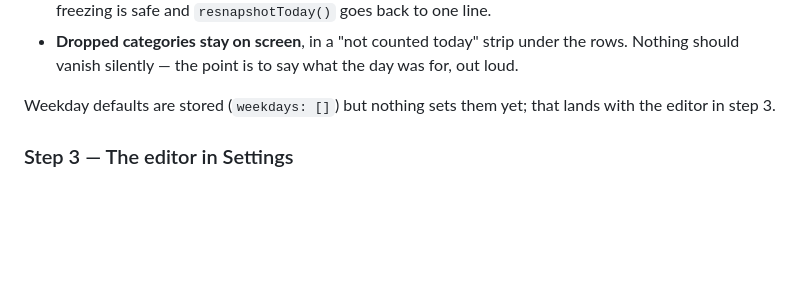
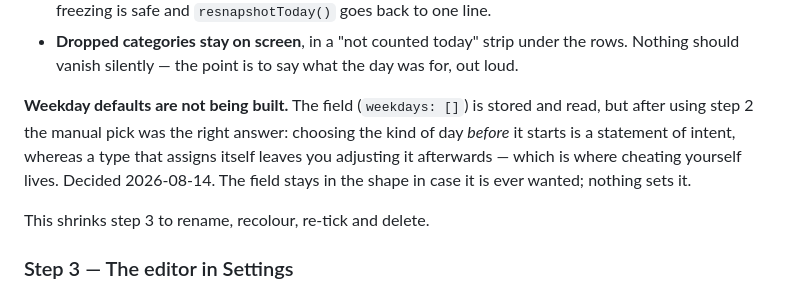
Before and after one commit to MaxJBrusso4/Cadence, a Markdown page: PLAN.md, the part around the change. Rendered like a GitHub page; blank space fills up the shorter version.

Commit message:
Day types are chosen, not assigned — drop weekday defaults from step 3
Using step 2 settled it: picking the kind of day before it starts is a
statement of intent, while a type that assigns itself leaves you adjusting
it afterwards, which is where cheating yourself lives.

The weekdays field stays in the shape, unset. Step 3 shrinks to rename,
recolour, re-tick and delete.

Co-Authored-By: Claude Opus 5 <noreply@anthropic.com>

```diff
--- a/PLAN.md
+++ b/PLAN.md
@@ -210,8 +210,13 @@ Two things learned in the build:
 - **Dropped categories stay on screen**, in a "not counted today" strip under the rows.
   Nothing should vanish silently — the point is to say what the day was for, out loud.
 
-Weekday defaults are stored (`weekdays: []`) but nothing sets them yet; that lands with the
-editor in step 3.
+**Weekday defaults are not being built.** The field (`weekdays: []`) is stored and read, but
+after using step 2 the manual pick was the right answer: choosing the kind of day *before*
+it starts is a statement of intent, whereas a type that assigns itself leaves you adjusting
+it afterwards — which is where cheating yourself lives. Decided 2026-08-14. The field stays
+in the shape in case it is ever wanted; nothing sets it.
+
+This shrinks step 3 to rename, recolour, re-tick and delete.
 
 ### Step 3 — The editor in Settings
 
```
